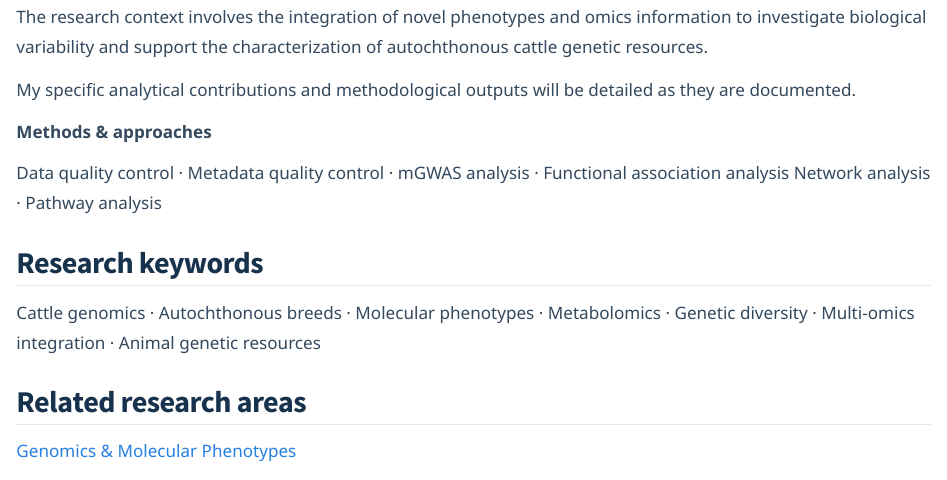
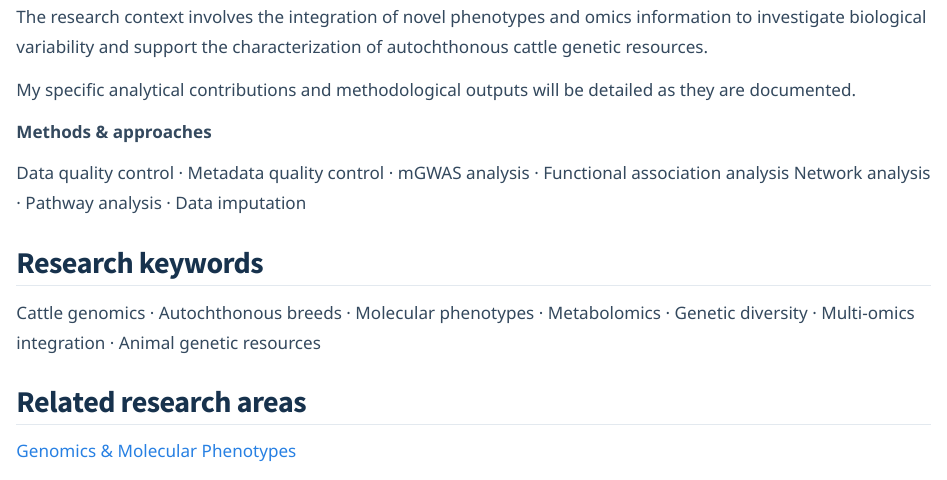
Before and after one commit to samuele-bovo/samuele-bovo.github.io, a Quarto document (projects/pos-cattle/index.qmd): the page in a window 1100 px wide, from 1120 px down. Rendered offline with R 4.5, knitr and Pandoc in place of Quarto, with nearby package versions.

Commit message:
Update index.qmd

```diff
--- a/projects/pos-cattle/index.qmd
+++ b/projects/pos-cattle/index.qmd
@@ -83,8 +83,8 @@ Metadata quality control ·
 mGWAS analysis ·
 Functional association analysis
 Network analysis ·
-Pathway analysis
-
+Pathway analysis ·
+Data imputation
 
 :::
 
```
